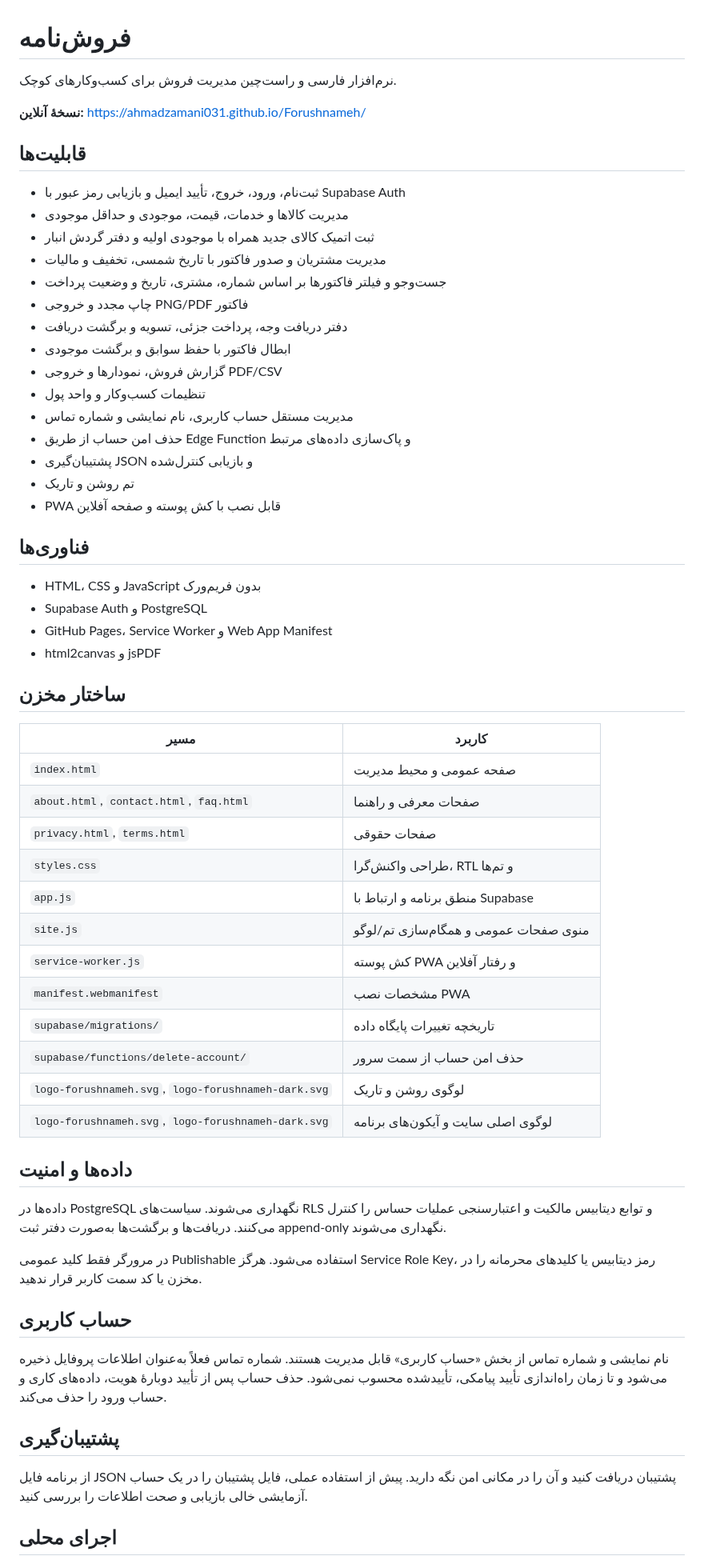
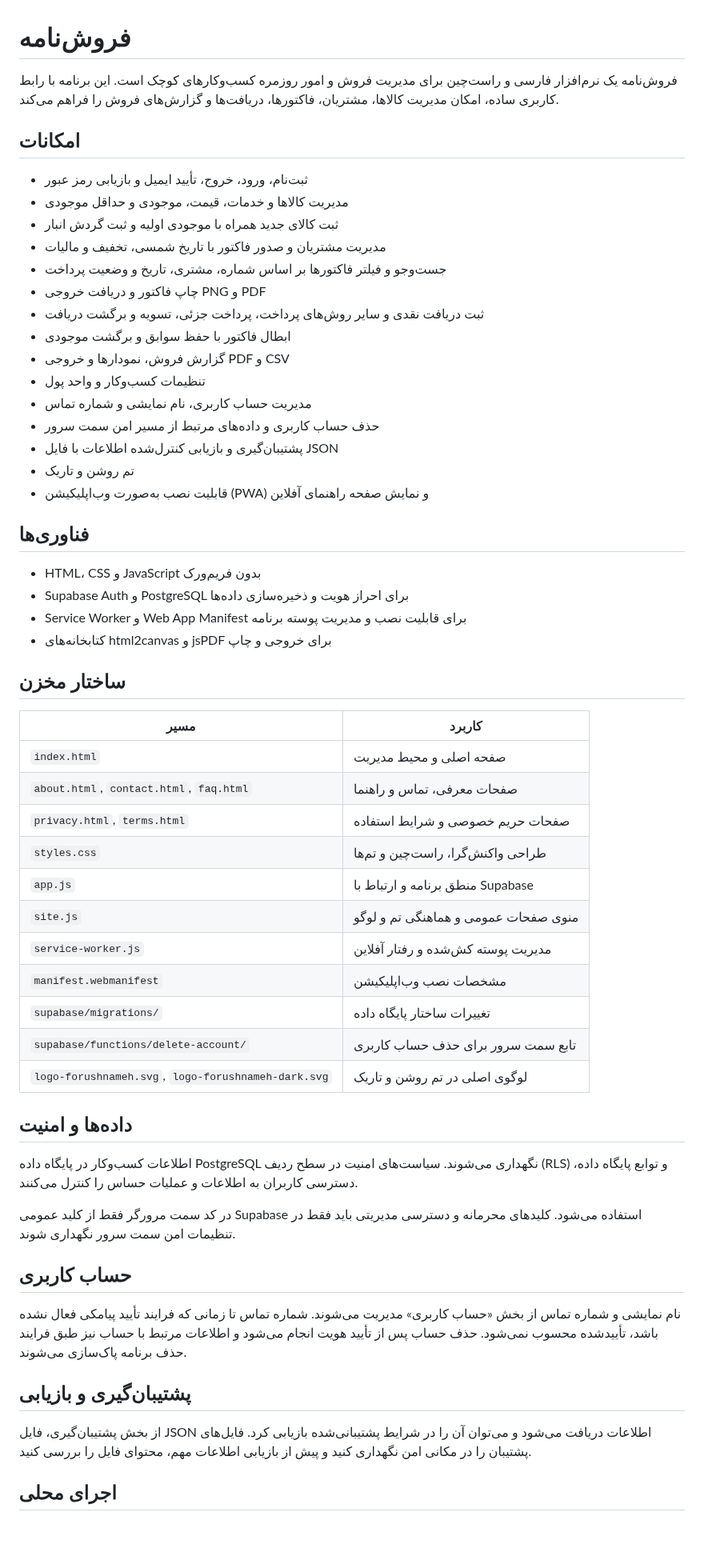
Before and after one commit to AhmadZamani031/Forushnameh, a Markdown page: README.md, the part around one of its changes. Shown at 80% size. GitHub-like rendering; blank space fills up the shorter version.

Commit message:
Rewrite README for end users with consistent Persian formal plural wording

```diff
--- a/README.md
+++ b/README.md
@@ -1,57 +1,60 @@
 # فروش‌نامه
 
-نرم‌افزار فارسی و راست‌چین مدیریت فروش برای کسب‌وکارهای کوچک.
+فروش‌نامه یک نرم‌افزار فارسی و راست‌چین برای مدیریت فروش و امور روزمره کسب‌وکارهای کوچک است. این برنامه با رابط کاربری ساده، امکان مدیریت کالاها، مشتریان، فاکتورها، دریافت‌ها و گزارش‌های فروش را فراهم می‌کند.
 
-**نسخهٔ آنلاین:** https://ahmadzamani031.github.io/Forushnameh/
+## امکانات
 
-## قابلیت‌ها
-- ثبت‌نام، ورود، خروج، تأیید ایمیل و بازیابی رمز عبور با Supabase Auth
+- ثبت‌نام، ورود، خروج، تأیید ایمیل و بازیابی رمز عبور
 - مدیریت کالاها و خدمات، قیمت، موجودی و حداقل موجودی
-- ثبت اتمیک کالای جدید همراه با موجودی اولیه و دفتر گردش انبار
+- ثبت کالای جدید همراه با موجودی اولیه و ثبت گردش انبار
 - مدیریت مشتریان و صدور فاکتور با تاریخ شمسی، تخفیف و مالیات
 - جست‌وجو و فیلتر فاکتورها بر اساس شماره، مشتری، تاریخ و وضعیت پرداخت
-- چاپ مجدد و خروجی PNG/PDF فاکتور
-- دفتر دریافت وجه، پرداخت جزئی، تسویه و برگشت دریافت
+- چاپ فاکتور و دریافت خروجی PNG و PDF
+- ثبت دریافت نقدی و سایر روش‌های پرداخت، پرداخت جزئی، تسویه و برگشت دریافت
 - ابطال فاکتور با حفظ سوابق و برگشت موجودی
-- گزارش فروش، نمودارها و خروجی PDF/CSV
+- گزارش فروش، نمودارها و خروجی PDF و CSV
 - تنظیمات کسب‌وکار و واحد پول
-- مدیریت مستقل حساب کاربری، نام نمایشی و شماره تماس
-- حذف امن حساب از طریق Edge Function و پاک‌سازی داده‌های مرتبط
-- پشتیبان‌گیری JSON و بازیابی کنترل‌شده
+- مدیریت حساب کاربری، نام نمایشی و شماره تماس
+- حذف حساب کاربری و داده‌های مرتبط از مسیر امن سمت سرور
+- پشتیبان‌گیری و بازیابی کنترل‌شده اطلاعات با فایل JSON
 - تم روشن و تاریک
-- PWA قابل نصب با کش پوسته و صفحه آفلاین
+- قابلیت نصب به‌صورت وب‌اپلیکیشن (PWA) و نمایش صفحه راهنمای آفلاین
 
 ## فناوری‌ها
+
 - HTML، CSS و JavaScript بدون فریم‌ورک
-- Supabase Auth و PostgreSQL
-- GitHub Pages، Service Worker و Web App Manifest
-- html2canvas و jsPDF
+- Supabase Auth و PostgreSQL برای احراز هویت و ذخیره‌سازی داده‌ها
+- Service Worker و Web App Manifest برای قابلیت نصب و مدیریت پوسته برنامه
+- کتابخانه‌های html2canvas و jsPDF برای خروجی و چاپ
 
 ## ساختار مخزن
+
 | مسیر | کاربرد |
 |---|---|
-| `index.html` | صفحه عمومی و محیط مدیریت |
-| `about.html`, `contact.html`, `faq.html` | صفحات معرفی و راهنما |
-| `privacy.html`, `terms.html` | صفحات حقوقی |
-| `styles.css` | طراحی واکنش‌گرا، RTL و تم‌ها |
+| `index.html` | صفحه اصلی و محیط مدیریت |
+| `about.html`, `contact.html`, `faq.html` | صفحات معرفی، تماس و راهنما |
+| `privacy.html`, `terms.html` | صفحات حریم خصوصی و شرایط استفاده |
+| `styles.css` | طراحی واکنش‌گرا، راست‌چین و تم‌ها |
 | `app.js` | منطق برنامه و ارتباط با Supabase |
-| `site.js` | منوی صفحات عمومی و همگام‌سازی تم/لوگو |
-| `service-worker.js` | کش پوسته PWA و رفتار آفلاین |
-| `manifest.webmanifest` | مشخصات نصب PWA |
-| `supabase/migrations/` | تاریخچه تغییرات پایگاه داده |
-| `supabase/functions/delete-account/` | حذف امن حساب از سمت سرور |
-| `logo-forushnameh.svg`, `logo-forushnameh-dark.svg` | لوگوی روشن و تاریک |
-| `logo-forushnameh.svg`, `logo-forushnameh-dark.svg` | لوگوی اصلی سایت و آیکون‌های برنامه |
+| `site.js` | منوی صفحات عمومی و هماهنگی تم و لوگو |
+| `service-worker.js` | مدیریت پوسته کش‌شده و رفتار آفلاین |
+| `manifest.webmanifest` | مشخصات نصب وب‌اپلیکیشن |
+| `supabase/migrations/` | تغییرات ساختار پایگاه داده |
+| `supabase/functions/delete-account/` | تابع سمت سرور برای حذف حساب کاربری |
+| `logo-forushnameh.svg`, `logo-forushnameh-dark.svg` | لوگوی اصلی در تم روشن و تاریک |
 
 ## داده‌ها و امنیت
-داده‌ها در PostgreSQL نگهداری می‌شوند. سیاست‌های RLS و توابع دیتابیس مالکیت و اعتبارسنجی عملیات حساس را کنترل می‌کنند. دریافت‌ها و برگشت‌ها به‌صورت دفتر ثبت append-only نگهداری می‌شوند.
 
-در مرورگر فقط کلید عمومی Publishable استفاده می‌شود. هرگز Service Role Key، رمز دیتابیس یا کلیدهای محرمانه را در مخزن یا کد سمت کاربر قرار ندهید.
+اطلاعات کسب‌وکار در پایگاه داده PostgreSQL نگهداری می‌شوند. سیاست‌های امنیت در سطح ردیف (RLS) و توابع پایگاه داده، دسترسی کاربران به اطلاعات و عملیات حساس را کنترل می‌کنند.
+
+در کد سمت مرورگر فقط از کلید عمومی Supabase استفاده می‌شود. کلیدهای محرمانه و دسترسی مدیریتی باید فقط در تنظیمات امن سمت سرور نگهداری شوند.
 
 ## حساب کاربری
-نام نمایشی و شماره تماس از بخش «حساب کاربری» قابل مدیریت هستند. شماره تماس فعلاً به‌عنوان اطلاعات پروفایل ذخیره می‌شود و تا زمان راه‌اندازی تأیید پیامکی، تأییدشده محسوب نمی‌شود. حذف حساب پس از تأیید دوبارهٔ هویت، داده‌های کاری و حساب ورود را حذف می‌کند.
 
-## پشتیبان‌گیری
-از برنامه فایل JSON پشتیبان دریافت کنید و آن را در مکانی امن نگه دارید. پیش از استفاده عملی، فایل پشتیبان را در یک حساب آزمایشی خالی بازیابی و صحت اطلاعات را بررسی کنید.
+نام نمایشی و شماره تماس از بخش «حساب کاربری» مدیریت می‌شوند. شماره تماس تا زمانی که فرایند تأیید پیامکی فعال نشده باشد، تأییدشده محسوب نمی‌شود. حذف حساب پس از تأیید هویت انجام می‌شود و اطلاعات مرتبط با حساب نیز طبق فرایند حذف برنامه پاک‌سازی می‌شوند.
+
+## پشتیبان‌گیری و بازیابی
+
+از بخش پشتیبان‌گیری، فایل JSON اطلاعات دریافت می‌شود و می‌توان آن را در شرایط پشتیبانی‌شده بازیابی کرد. فایل‌های پشتیبان را در مکانی امن نگهداری کنید و پیش از بازیابی اطلاعات مهم، محتوای فایل را بررسی کنید.
 
 ## اجرای محلی
```
Also changed, not shown: other parts of README.md (+5 -3 lines).
